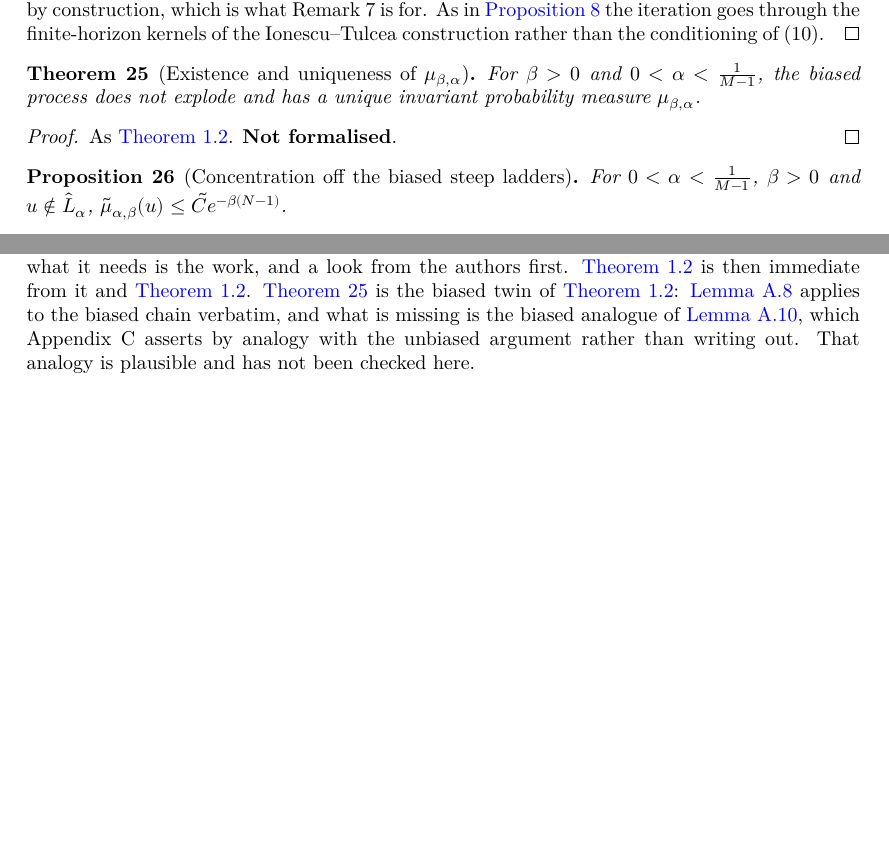
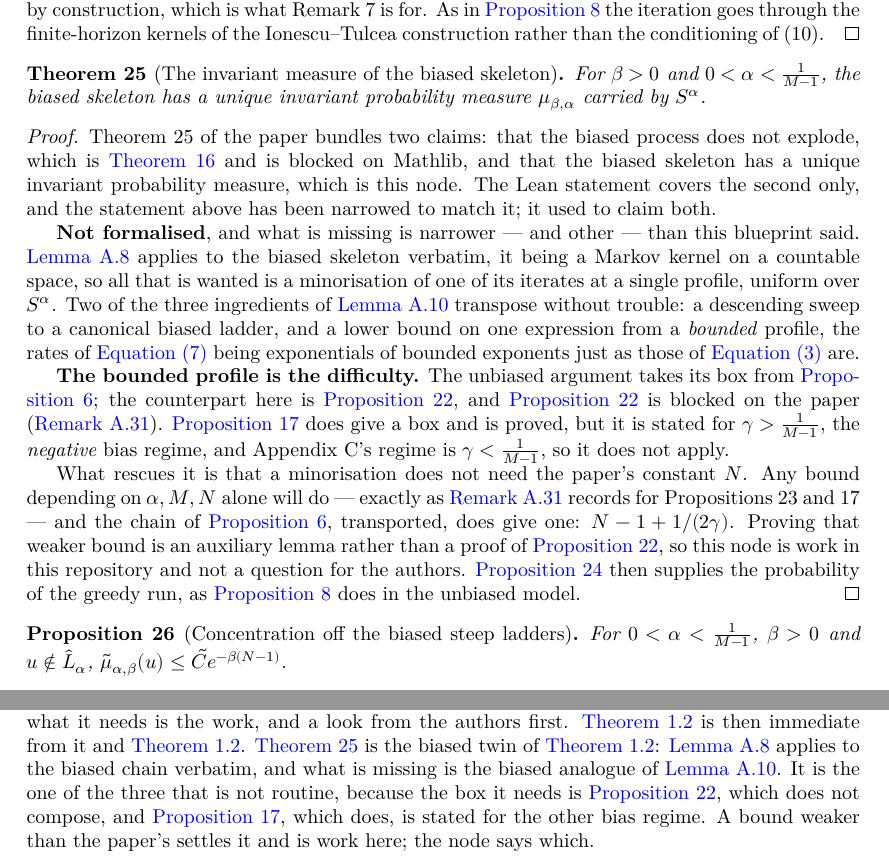
Before and after one commit to FelipePenafiel/social_network_lean, a LaTeX thesis (blueprint/src/print.tex, which reads blueprint/src/content.tex): two parts of pages 27 and 32 of 38 before the commit and two parts of pages 27 and 33 of 39 after it, joined at a grey line, cut so that both start at the same text, the shorter picture padded with empty space. Compiled offline with XeLaTeX.

Commit message:
Correct what the last commit claimed about Theorem 25
Two bookkeeping errors, one of them introduced by the commit that closed the
keystone.

**The filing was too optimistic.**  Theorem 25 was moved into "no obstruction
known" on the grounds that Doeblin's criterion applies to the biased skeleton
verbatim and only the biased minorisation was missing.  The first half is right;
the second skipped over which ingredient is missing.  Two of the three
transpose — a descending sweep to a canonical biased ladder, and a lower bound
on one expression from a bounded profile — but the bounded profile does not.
The unbiased argument takes its box from Proposition 6, whose counterpart is
Proposition 22, and Proposition 22 is blocked on the paper.  Proposition 17 does
give a box and is proved here, but it is stated for `γ > 1/(M-1)`, the negative
bias regime, while Appendix C's regime is `γ < 1/(M-1)`: it does not apply.

The statement stays in the same group, and the reason now says why.  A
minorisation does not need the paper's constant `N` — any bound depending on
`α, M, N` alone will do, which is the escape the note on Proposition 22 already
records for Propositions 23 and 17, and the transported chain gives
`N - 1 + 1/(2γ)`.  Proving that weaker bound is an auxiliary lemma rather than a
proof of Proposition 22, so the node is work here and not a question for the
authors.  The headnote of the group is reworded to match what it actually
means: nothing in it waits on Mathlib or on the authors.

**The node promised more than it formalises.**  Theorem 25 of the paper bundles
two claims, that the biased process does not explode and that it has a unique
invariant measure.  The Lean statement covers the second only — the first is
Theorem 16, which has its own node — but the blueprint statement claimed both.
It is narrowed to match, and the proof text says which half went where.

Also: the note on Proposition 22 now records that a Doeblin minorisation needs
no more than the weaker constant either, which is what makes Theorem 25
reachable from here.

No Lean changed.  `status.py --check`: 96 nodes, 39 proved, 17 documented
obstructions; 380 cited declarations, all resolve; both blueprints build, PDF
unchanged at 9 overfull boxes.

Co-Authored-By: Claude Opus 5 <noreply@anthropic.com>
Claude-Session: https://claude.ai/code/session_01EqG64HYBxvKX3MdphcJTc3

```diff
--- a/blueprint/src/content.tex
+++ b/blueprint/src/content.tex
@@ -2213,17 +2213,46 @@ process pointwise.
 \end{proof}
 
 \paper{Theorem 25}
-\begin{theorem}[Existence and uniqueness of $\mu_{\beta,\alpha}$]
+\begin{theorem}[The invariant measure of the biased skeleton]
   \label{thm25}
-  \lean{SocialNetwork.Bias.existsUnique_biasedInvariant}
+  \lean{SocialNetwork.Bias.existsUnique_biasedInvariant, SocialNetwork.Bias.IsBiasedInvariant, SocialNetwork.Bias.IsCarriedByBiasedState}
   \leanok
   \uses{eq7}
-  For $\beta > 0$ and $0 < \alpha < \pressone$, the biased process does not
-  explode and has a unique invariant probability measure $\mu_{\beta,\alpha}$.
+  For $\beta > 0$ and $0 < \alpha < \pressone$, the biased skeleton has a unique
+  invariant probability measure $\mu_{\beta,\alpha}$ carried by $\Salpha$.
 \end{theorem}
 \begin{proof}
-  \uses{thm1-2}
-  As \ref{thm1-2}.  \textbf{Not formalised}.
+  \uses{aux-doeblin, aux-minorisation, prop24}
+  Theorem~25 of the paper bundles two claims: that the biased process does not
+  explode, which is \ref{thm16} and is blocked on Mathlib, and that the biased
+  skeleton has a unique invariant probability measure, which is this node.  The
+  Lean statement covers the second only, and the statement above has been
+  narrowed to match it; it used to claim both.
+
+  \textbf{Not formalised}, and what is missing is narrower --- and other ---
+  than this blueprint said.  \ref{aux-doeblin} applies to the biased skeleton
+  verbatim, it being a Markov kernel on a countable space, so all that is wanted
+  is a minorisation of one of its iterates at a single profile, uniform over
+  $\Salpha$.  Two of the three ingredients of \ref{aux-minorisation} transpose
+  without trouble: a descending sweep to a canonical biased ladder, and a lower
+  bound on one expression from a \emph{bounded} profile, the rates of \ref{eq7}
+  being exponentials of bounded exponents just as those of \ref{eq3} are.
+
+  \textbf{The bounded profile is the difficulty.}  The unbiased argument takes
+  its box from \ref{prop6}; the counterpart here is \ref{prop22}, and
+  \ref{prop22} is blocked on the paper (\ref{note-prop22}).  \ref{prop17} does
+  give a box and is proved, but it is stated for $\gamma > \pressone$, the
+  \emph{negative} bias regime, and Appendix~C's regime is $\gamma < \pressone$,
+  so it does not apply.
+
+  What rescues it is that a minorisation does not need the paper's constant $N$.
+  Any bound depending on $\alpha, M, N$ alone will do --- exactly as
+  \ref{note-prop22} records for Propositions~23 and~17 --- and the chain of
+  \ref{prop6}, transported, does give one: $N - 1 + 1/(2\gamma)$.  Proving that
+  weaker bound is an auxiliary lemma rather than a proof of \ref{prop22}, so
+  this node is work in this repository and not a question for the authors.
+  \ref{prop24} then supplies the probability of the greedy run, as \ref{prop8}
+  does in the unbiased model.
 \end{proof}
 
 \paper{Proposition 26}
@@ -2684,9 +2715,10 @@ needs is the work, and a look from the authors first.
 \ref{thm1-2} is then immediate from it and \ref{thm1-2-skeleton}.
 \ref{thm25} is the biased twin of \ref{thm1-2-skeleton}: \ref{aux-doeblin}
 applies to the biased chain verbatim, and what is missing is the biased
-analogue of \ref{aux-minorisation}, which Appendix~C asserts by analogy with
-the unbiased argument rather than writing out.  That analogy is plausible and
-has not been checked here.
+analogue of \ref{aux-minorisation}.  It is the one of the three that is not
+routine, because the box it needs is \ref{prop22}, which does not compose, and
+\ref{prop17}, which does, is stated for the other bias regime.  A bound weaker
+than the paper's settles it and is work here; the node says which.
 
 \subsection*{Routine, and now done}
 
```
Also changed, not shown: FOR-THE-AUTHORS.md (+13 -2 lines), STATUS.md (+4 -4 lines), blueprint/src/content.tex (4 more changed lines), 1 other file.
